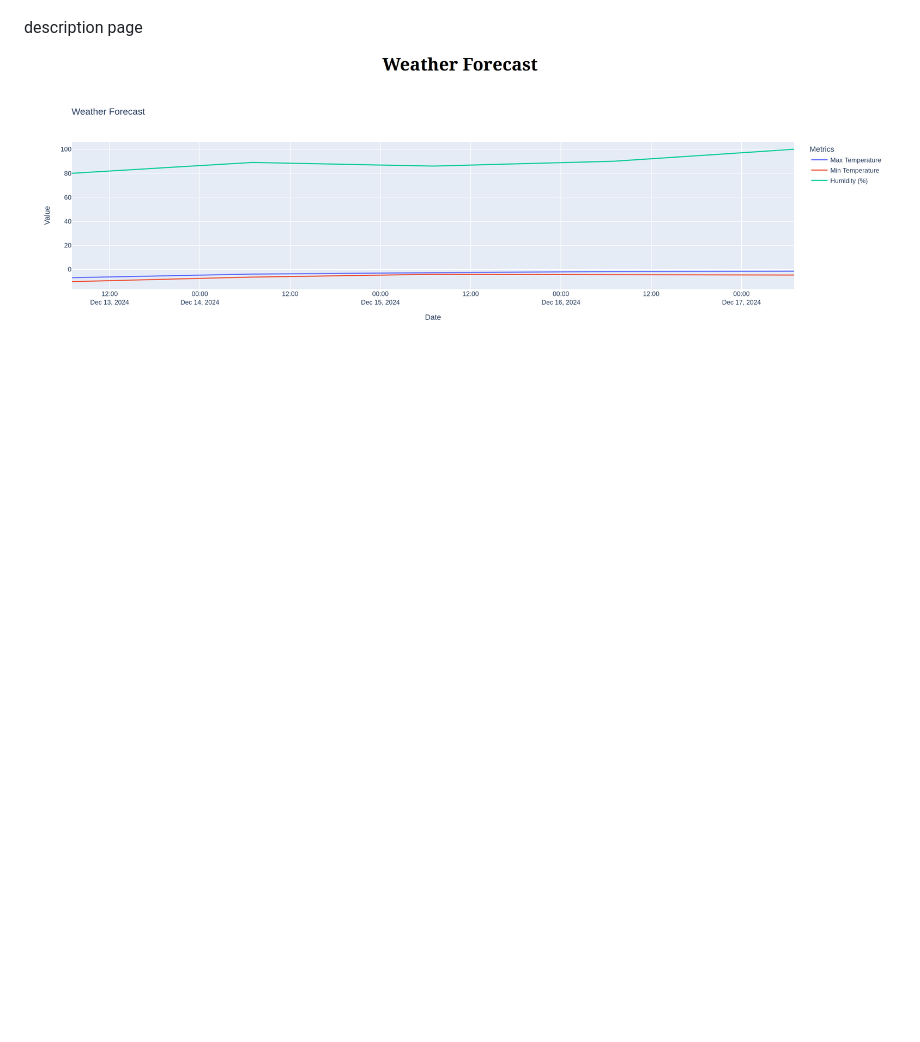
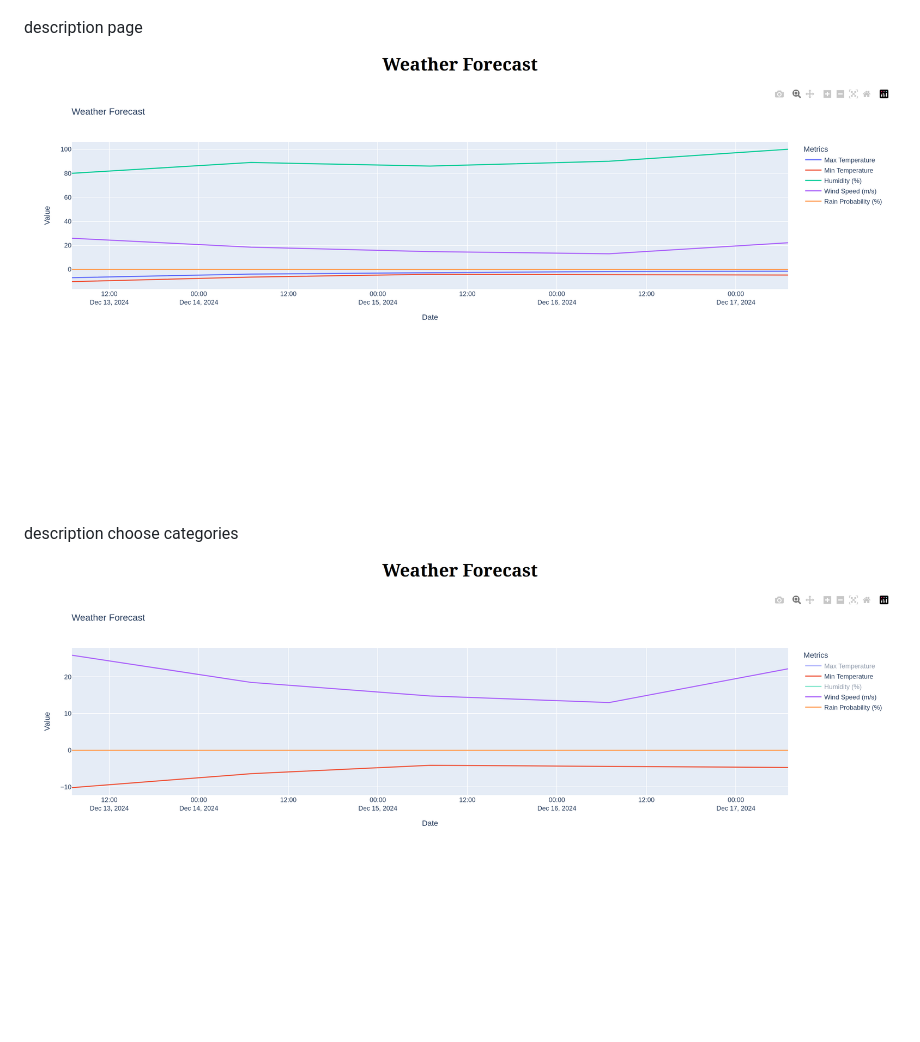
Before and after one commit to devopn/project-3, a Markdown page: README.md, the part around the change. GitHub-like rendering; pictures changed too: img/desc2.png (added), img/description.png; blank space fills up the shorter version.

```diff
--- a/README.md
+++ b/README.md
@@ -25,3 +25,6 @@ results page
 
 description page
 ![alt text](img/description.png)
+
+description choose categories
+![alt text](img/desc2.png)
```
